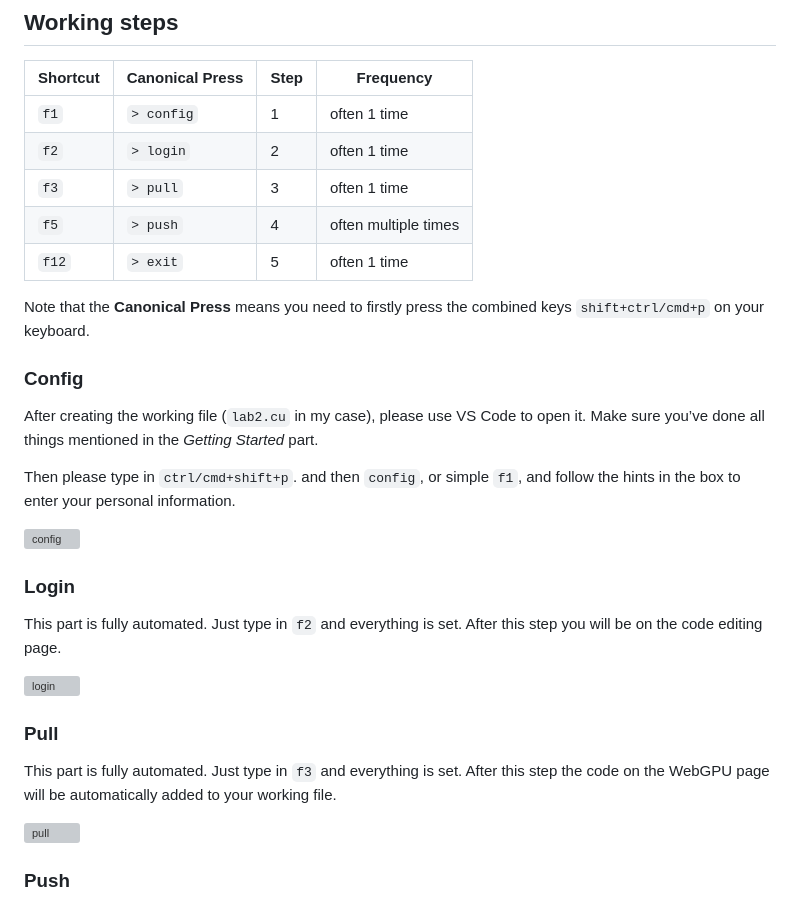
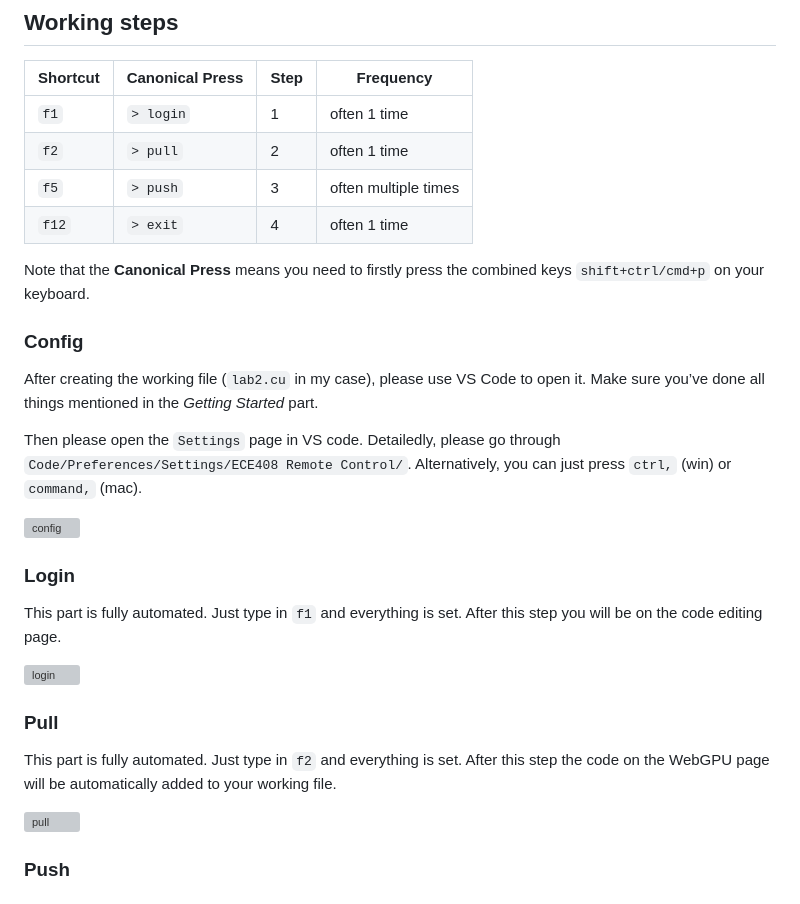
Before and after one commit to BiEchi/ece408-remote-control, a Markdown page: README.md, the part around the change. Drawn GitHub-style; grey boxes are pictures that could not be loaded.

```diff
--- a/README.md
+++ b/README.md
@@ -125,11 +125,10 @@ For students in China, make sure you’re equipped with a VPN so that you can ga
 
 | Shortcut | Canonical Press | Step | Frequency            |
 | -------- | --------------- | ---- | -------------------- |
-| `f1`     | `> config`      | 1    | often 1 time         |
-| `f2`     | `> login`       | 2    | often 1 time         |
-| `f3`     | `> pull`        | 3    | often 1 time         |
-| `f5`     | `> push`        | 4    | often multiple times |
-| `f12`    | `> exit`        | 5    | often 1 time         |
+| `f1`     | `> login`       | 1    | often 1 time         |
+| `f2`     | `> pull`        | 2    | often 1 time         |
+| `f5`     | `> push`        | 3    | often multiple times |
+| `f12`    | `> exit`        | 4    | often 1 time         |
 
 Note that the **Canonical Press** means you need to firstly press the combined keys `shift+ctrl/cmd+p` on your keyboard.
 
@@ -137,19 +136,19 @@ Note that the **Canonical Press** means you need to firstly press the combined k
 
 After creating the working file (`lab2.cu` in my case), please use VS Code to open it. Make sure you’ve done all things mentioned in the *Getting Started* part.
 
-Then please type in `ctrl/cmd+shift+p`. and then `config`, or simple `f1`, and follow the hints in the box to enter your personal information.
+Then please open the `Settings` page in VS code. Detailedly, please go through `Code/Preferences/Settings/ECE408 Remote Control/`. Alternatively, you can just press `ctrl,` (win) or `command,` (mac).
 
 ![config](images/readme_about/config.gif)
 
 ### Login
 
-This part is fully automated. Just type in `f2` and everything is set. After this step you will be on the code editing page.
+This part is fully automated. Just type in `f1` and everything is set. After this step you will be on the code editing page.
 
 ![login](images/readme_about/login.gif)
 
 ### Pull
 
-This part is fully automated. Just type in `f3` and everything is set. After this step the code on the WebGPU page will be automatically added to your working file.
+This part is fully automated. Just type in `f2` and everything is set. After this step the code on the WebGPU page will be automatically added to your working file.
 
 ![pull](images/readme_about/pull.gif)
 
```
Also changed, not shown: CHANGELOG.md (+18 -0 lines), images/readme_about/finished.jpg (added), 5 other files.
